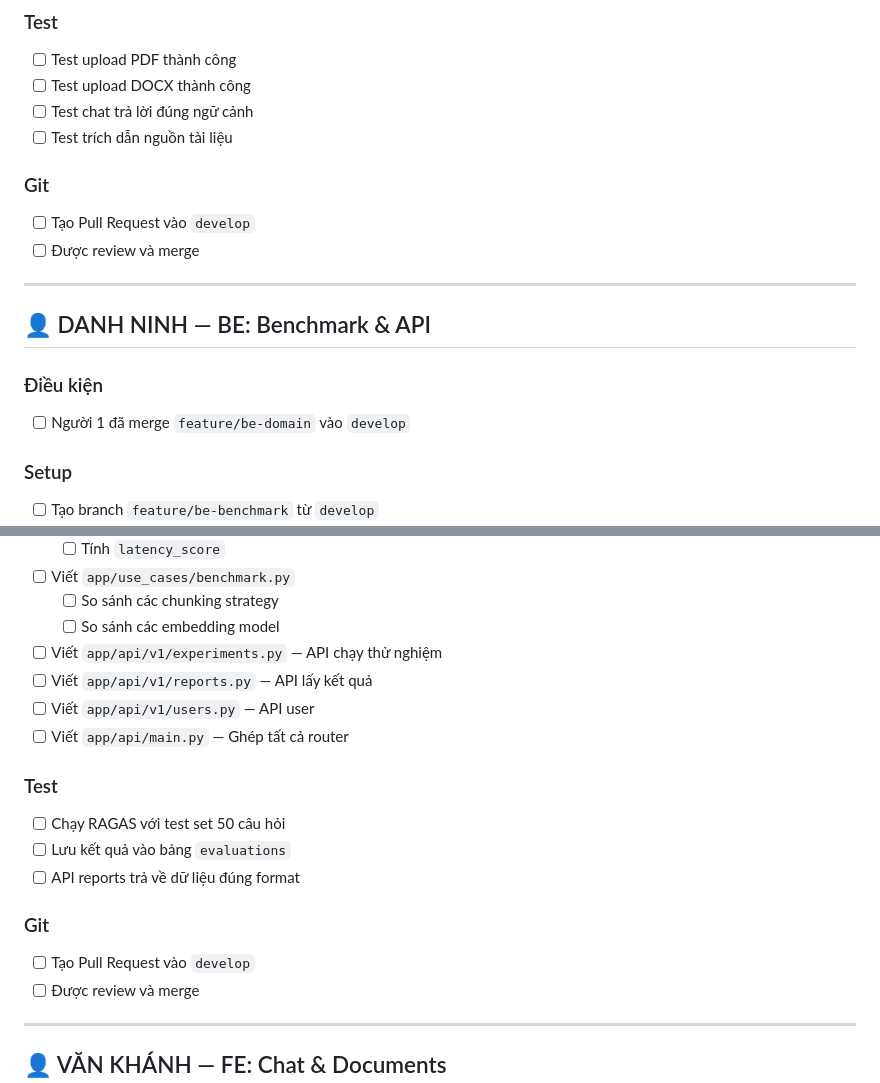
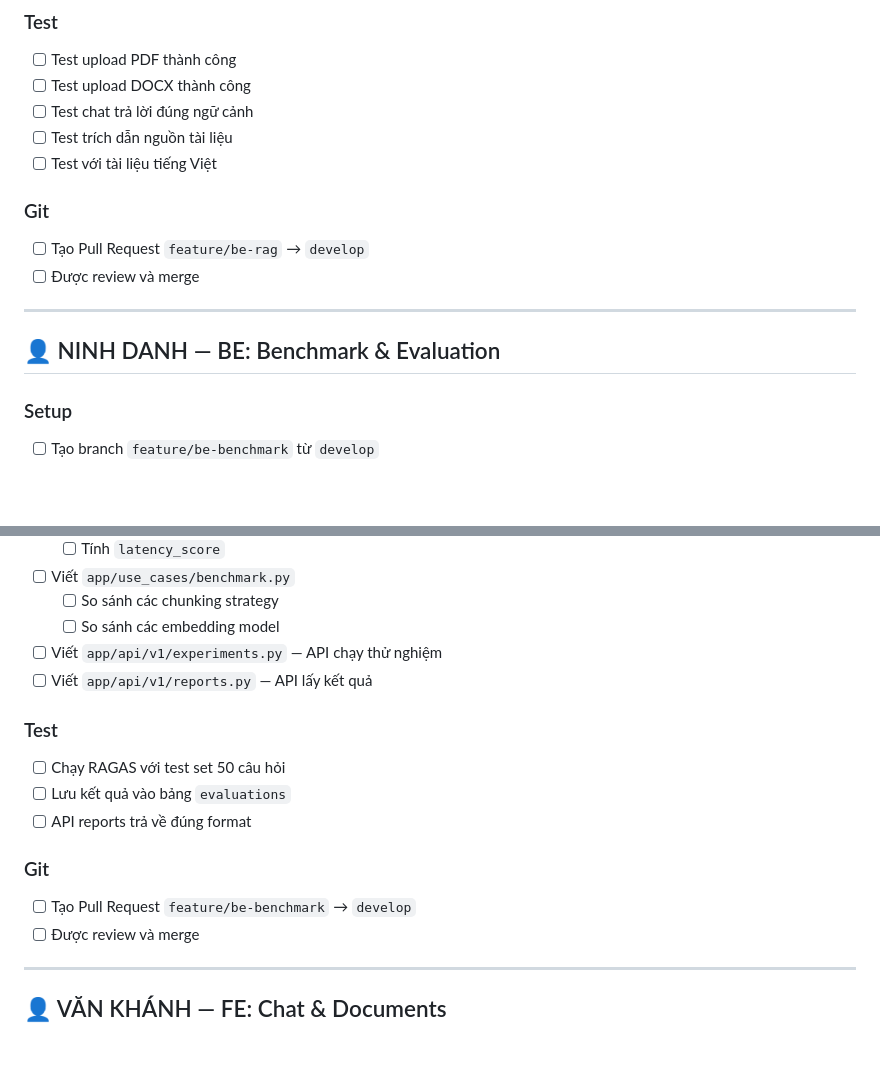
Before and after one commit to hungpl6528-cell/ChatBot-Nhom9, a Markdown page: check-list.md, 2 parts joined by grey strips. GitHub-like rendering; blank space fills up the shorter version.

```diff
--- a/check-list.md
+++ b/check-list.md
@@ -66,17 +74,15 @@
 - [ ] Test upload DOCX thành công
 - [ ] Test chat trả lời đúng ngữ cảnh
 - [ ] Test trích dẫn nguồn tài liệu
+- [ ] Test với tài liệu tiếng Việt
 
 ### Git
-- [ ] Tạo Pull Request vào `develop`
+- [ ] Tạo Pull Request `feature/be-rag` → `develop`
 - [ ] Được review và merge
 
 ---
 
-## 👤 DANH NINH  — BE: Benchmark & API
-
-### Điều kiện
-- [ ] Người 1 đã merge `feature/be-domain` vào `develop`
+## 👤 NINH DANH — BE: Benchmark & Evaluation
 
 ### Setup
 - [ ] Tạo branch `feature/be-benchmark` từ `develop`
@@ -93,16 +99,14 @@
   - [ ] So sánh các embedding model
 - [ ] Viết `app/api/v1/experiments.py` — API chạy thử nghiệm
 - [ ] Viết `app/api/v1/reports.py` — API lấy kết quả
-- [ ] Viết `app/api/v1/users.py` — API user
-- [ ] Viết `app/api/main.py` — Ghép tất cả router
 
 ### Test
 - [ ] Chạy RAGAS với test set 50 câu hỏi
 - [ ] Lưu kết quả vào bảng `evaluations`
-- [ ] API reports trả về dữ liệu đúng format
+- [ ] API reports trả về đúng format
 
 ### Git
-- [ ] Tạo Pull Request vào `develop`
+- [ ] Tạo Pull Request `feature/be-benchmark` → `develop`
 - [ ] Được review và merge
 
 ---
```
Also changed, not shown: other parts of check-list.md (+38 -30 lines).
